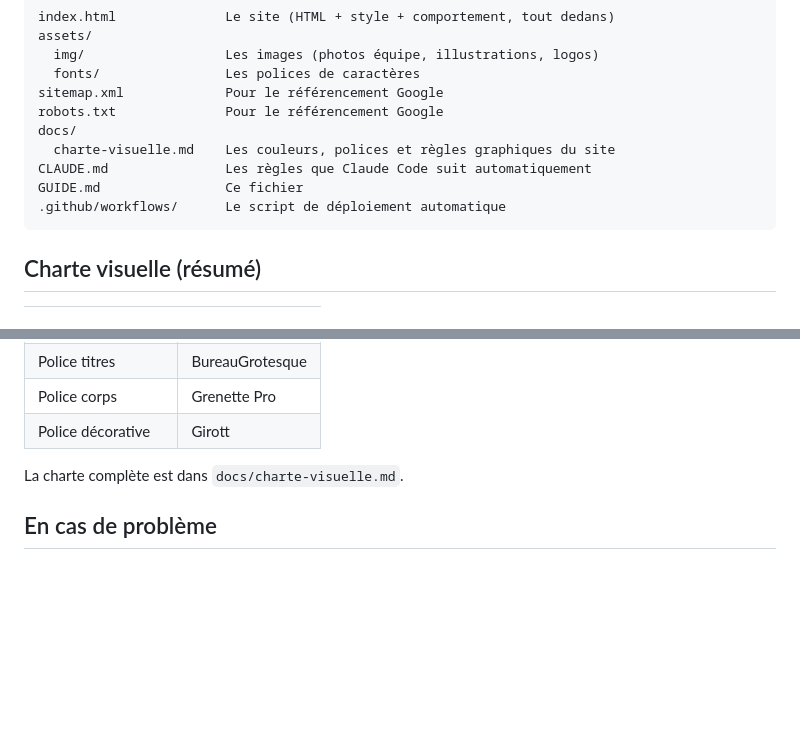
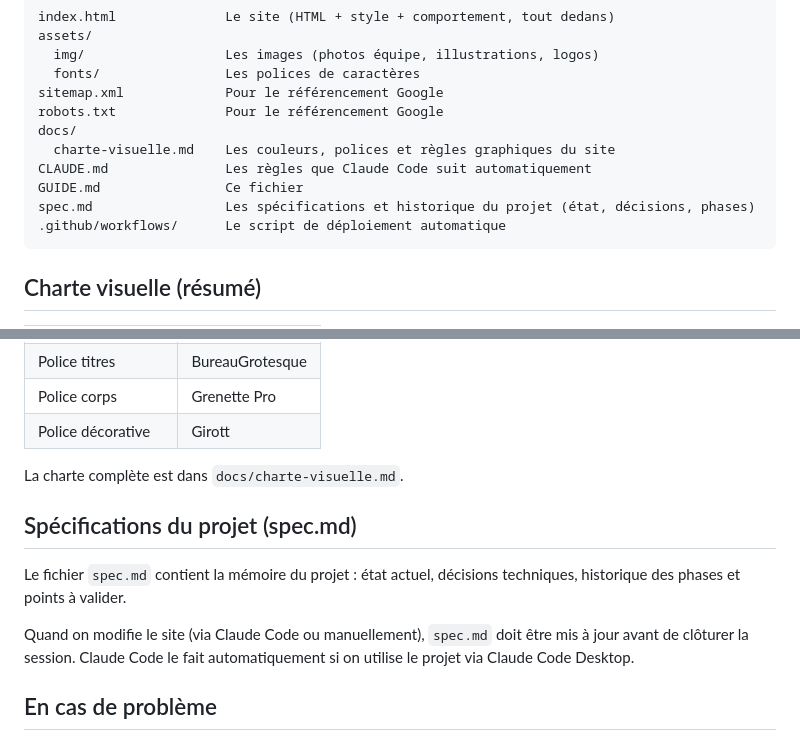
Before and after one commit to weco-coop/site-weco, a Markdown page: GUIDE.md, 2 parts joined by grey strips. GitHub-like rendering; blank space fills up the shorter version.

````diff
--- a/GUIDE.md
+++ b/GUIDE.md
@@ -91,6 +91,7 @@ docs/
   charte-visuelle.md    Les couleurs, polices et règles graphiques du site
 CLAUDE.md               Les règles que Claude Code suit automatiquement
 GUIDE.md                Ce fichier
+spec.md                 Les spécifications et historique du projet (état, décisions, phases)
 .github/workflows/      Le script de déploiement automatique
 ```
 
@@ -109,6 +110,12 @@ GUIDE.md                Ce fichier
 
 La charte complète est dans `docs/charte-visuelle.md`.
 
+## Spécifications du projet (spec.md)
+
+Le fichier `spec.md` contient la mémoire du projet : état actuel, décisions techniques, historique des phases et points à valider.
+
+Quand on modifie le site (via Claude Code ou manuellement), `spec.md` doit être mis à jour avant de clôturer la session. Claude Code le fait automatiquement si on utilise le projet via Claude Code Desktop.
+
 ## En cas de problème
 
 - **Le site public ne s'affiche plus** : vérifier la preview (GitHub Pages). Si elle marche, relancer le déploiement via Actions.
````
Also changed, not shown: CLAUDE.md (+11 -0 lines), spec.md (added, +102 -0 lines).
